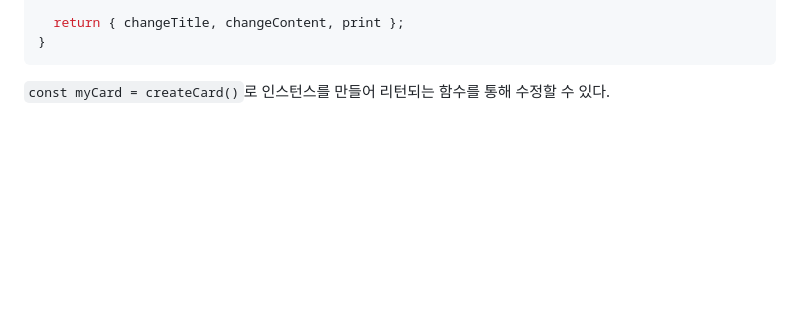
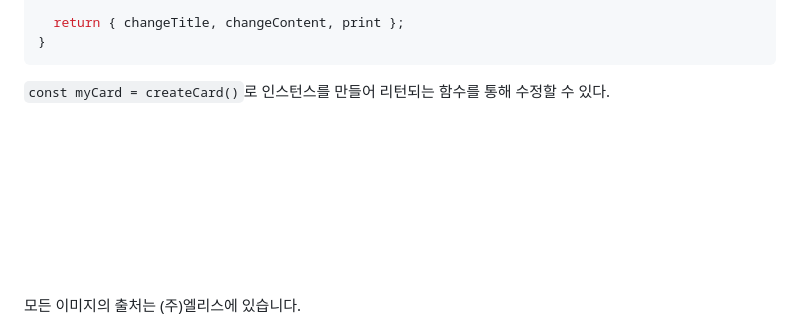
Before and after one commit to Younngg/JavaScript-study, a Markdown page: JavaScript/실행컨텍스트.md, the part around one of its changes. GitHub-like rendering; blank space fills up the shorter version.

Commit message:
01/04 실행컨텍스트, 비동기

````diff
--- a/JavaScript/실행컨텍스트.md
+++ b/JavaScript/실행컨텍스트.md
@@ -579,3 +565,13 @@ function createCard() {
 ```
 
 `const myCard = createCard()`로 인스턴스를 만들어 리턴되는 함수를 통해 수정할 수 있다.
+
+<br>
+<br>
+<br>
+<br>
+<br>
+<br>
+<br>
+<br>
+모든 이미지의 출처는 (주)엘리스에 있습니다.
````
Also changed, not shown: other parts of JavaScript/실행컨텍스트.md (+12 -26 lines), JavaScript/비동기, 이벤트 루프, Promise.md (added, +213 -0 lines).
